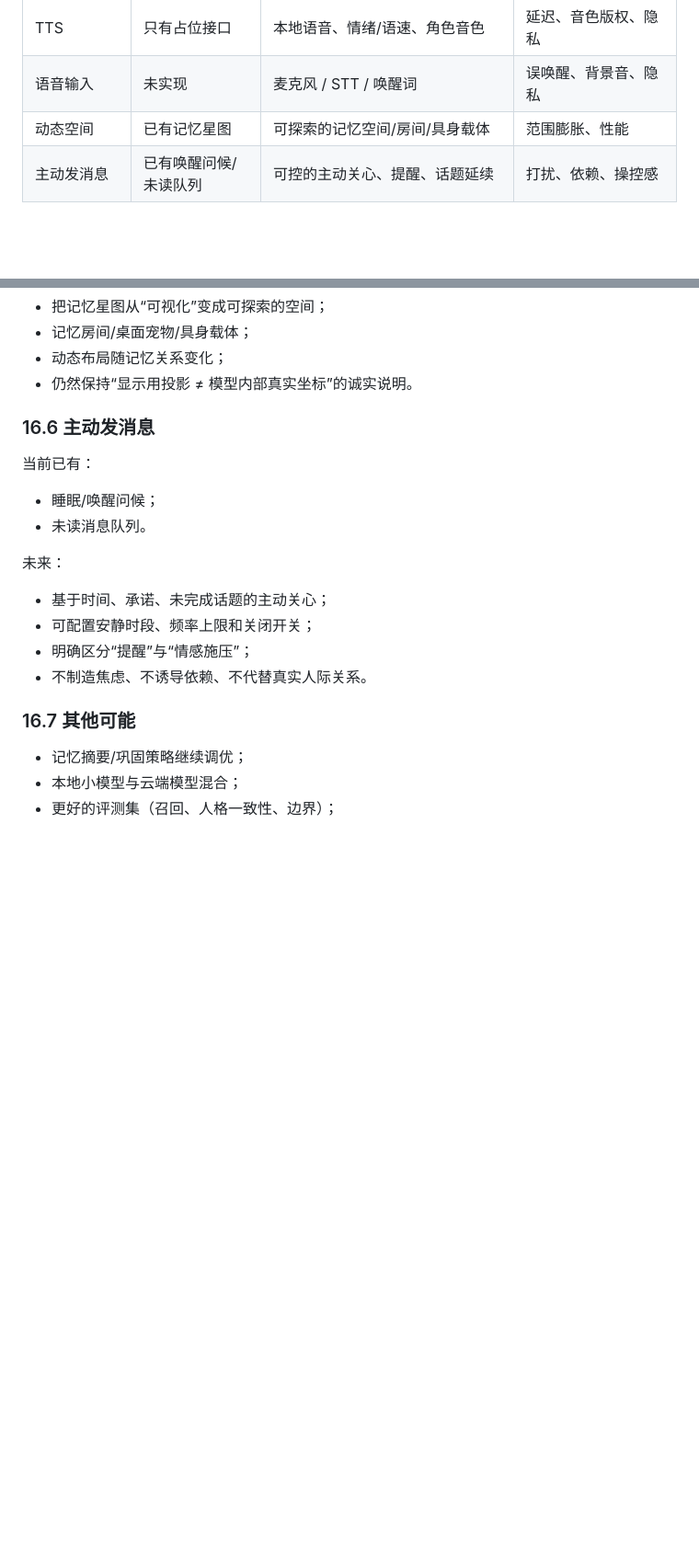
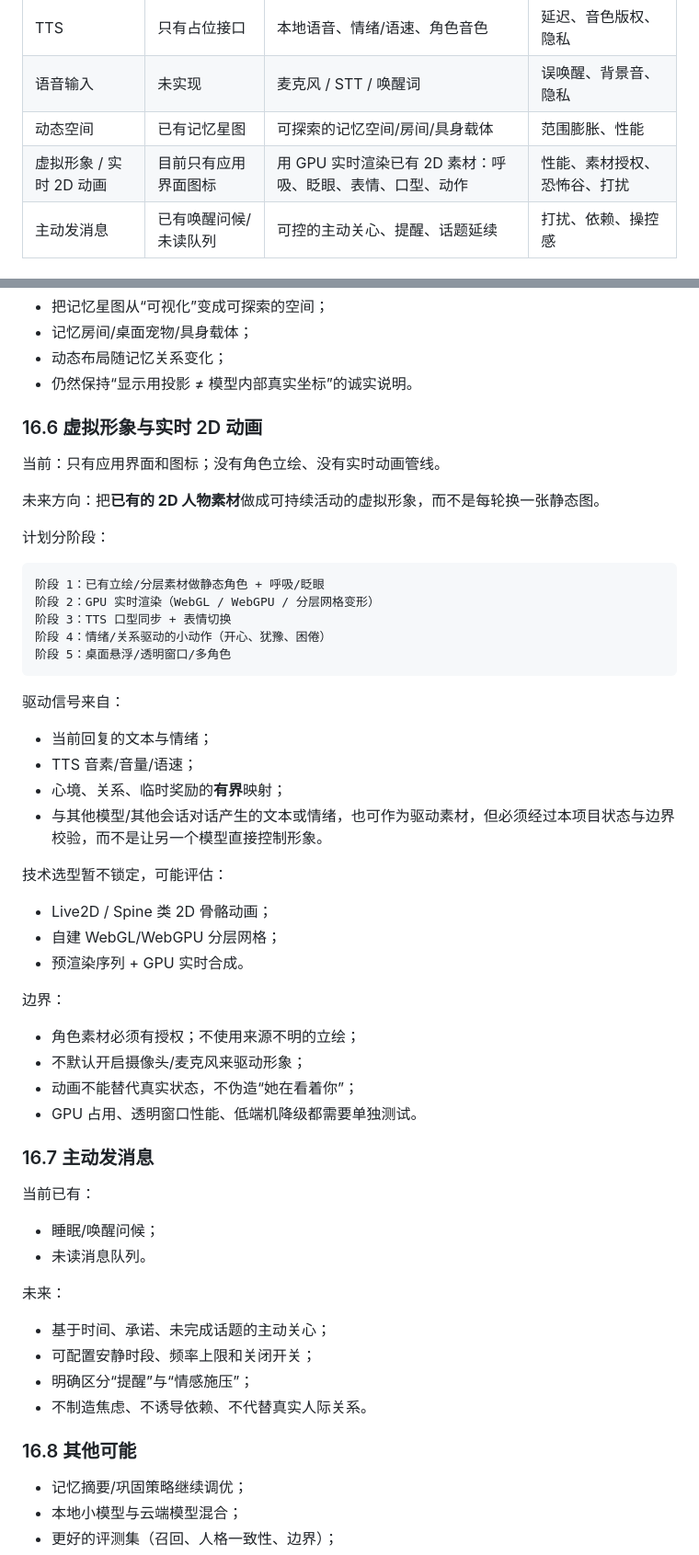
Before and after one commit to erminal/PocketMind, a Markdown page: README.md, 2 parts joined by grey strips. Shown at 92% size. Drawn GitHub-style; blank space fills up the shorter version.

Commit message:
docs: Roadmap 增加虚拟形象与 GPU 实时 2D 动画

````diff
--- a/README.md
+++ b/README.md
@@ -665,6 +665,7 @@ cd ..
 | TTS | 只有占位接口 | 本地语音、情绪/语速、角色音色 | 延迟、音色版权、隐私 |
 | 语音输入 | 未实现 | 麦克风 / STT / 唤醒词 | 误唤醒、背景音、隐私 |
 | 动态空间 | 已有记忆星图 | 可探索的记忆空间/房间/具身载体 | 范围膨胀、性能 |
+| 虚拟形象 / 实时 2D 动画 | 目前只有应用界面图标 | 用 GPU 实时渲染已有 2D 素材：呼吸、眨眼、表情、口型、动作 | 性能、素材授权、恐怖谷、打扰 |
 | 主动发消息 | 已有唤醒问候/未读队列 | 可控的主动关心、提醒、话题延续 | 打扰、依赖、操控感 |
 
 ### 16.1 多巴胺式奖励模拟
@@ -741,7 +742,43 @@ cd ..
 - 动态布局随记忆关系变化；
 - 仍然保持“显示用投影 ≠ 模型内部真实坐标”的诚实说明。
 
-### 16.6 主动发消息
+### 16.6 虚拟形象与实时 2D 动画
+
+当前：只有应用界面和图标；没有角色立绘、没有实时动画管线。
+
+未来方向：把**已有的 2D 人物素材**做成可持续活动的虚拟形象，而不是每轮换一张静态图。
+
+计划分阶段：
+
+```text
+阶段 1：已有立绘/分层素材做静态角色 + 呼吸/眨眼
+阶段 2：GPU 实时渲染（WebGL / WebGPU / 分层网格变形）
+阶段 3：TTS 口型同步 + 表情切换
+阶段 4：情绪/关系驱动的小动作（开心、犹豫、困倦）
+阶段 5：桌面悬浮/透明窗口/多角色
+```
+
+驱动信号来自：
+
+- 当前回复的文本与情绪；
+- TTS 音素/音量/语速；
+- 心境、关系、临时奖励的**有界**映射；
+- 与其他模型/其他会话对话产生的文本或情绪，也可作为驱动素材，但必须经过本项目状态与边界校验，而不是让另一个模型直接控制形象。
+
+技术选型暂不锁定，可能评估：
+
+- Live2D / Spine 类 2D 骨骼动画；
+- 自建 WebGL/WebGPU 分层网格；
+- 预渲染序列 + GPU 实时合成。
+
+边界：
+
+- 角色素材必须有授权；不使用来源不明的立绘；
+- 不默认开启摄像头/麦克风来驱动形象；
+- 动画不能替代真实状态，不伪造“她在看着你”；
+- GPU 占用、透明窗口性能、低端机降级都需要单独测试。
+
+### 16.7 主动发消息
 
 当前已有：
 
@@ -755,7 +792,7 @@ cd ..
 - 明确区分“提醒”与“情感施压”；
 - 不制造焦虑、不诱导依赖、不代替真实人际关系。
 
-### 16.7 其他可能
+### 16.8 其他可能
 
 - 记忆摘要/巩固策略继续调优；
 - 本地小模型与云端模型混合；
````
